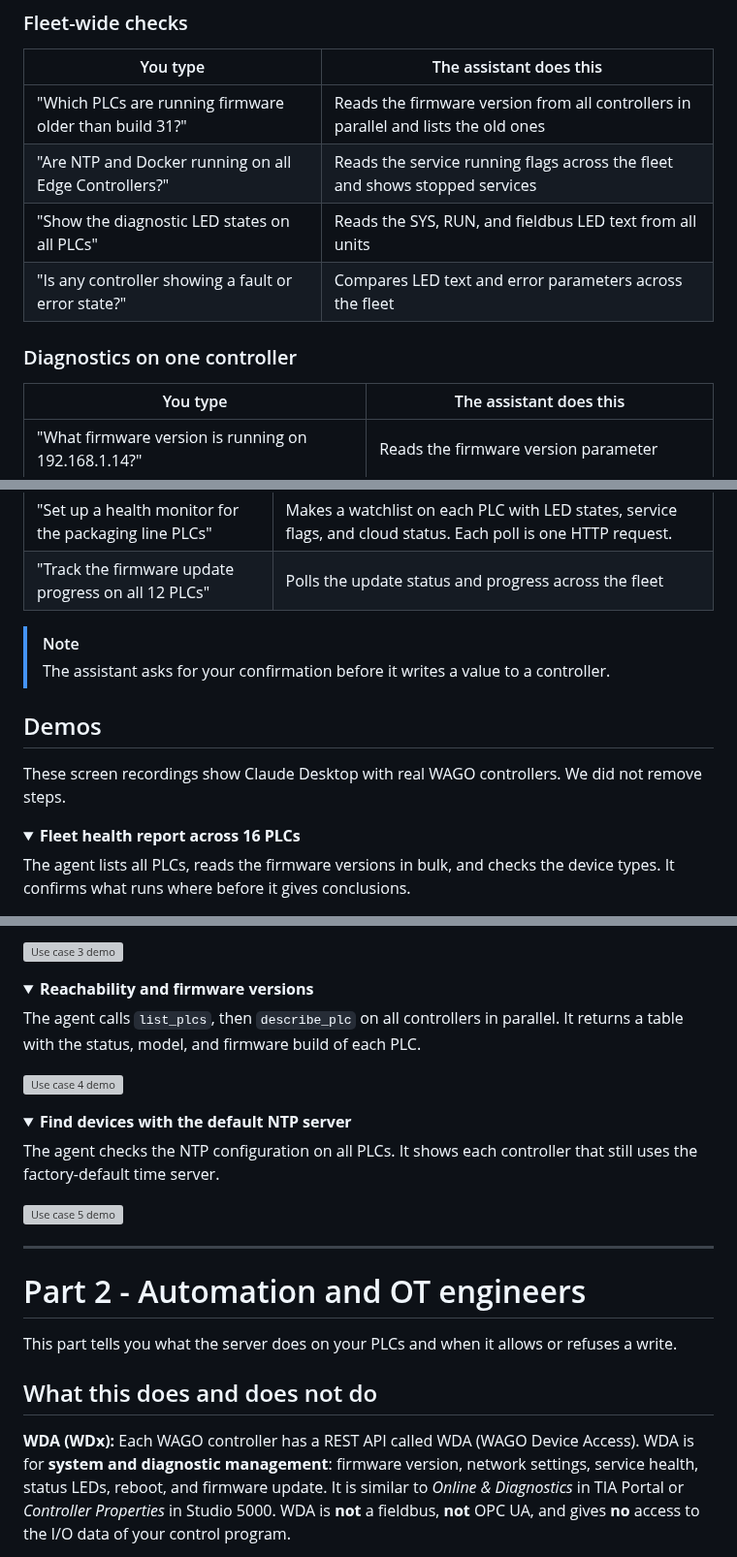
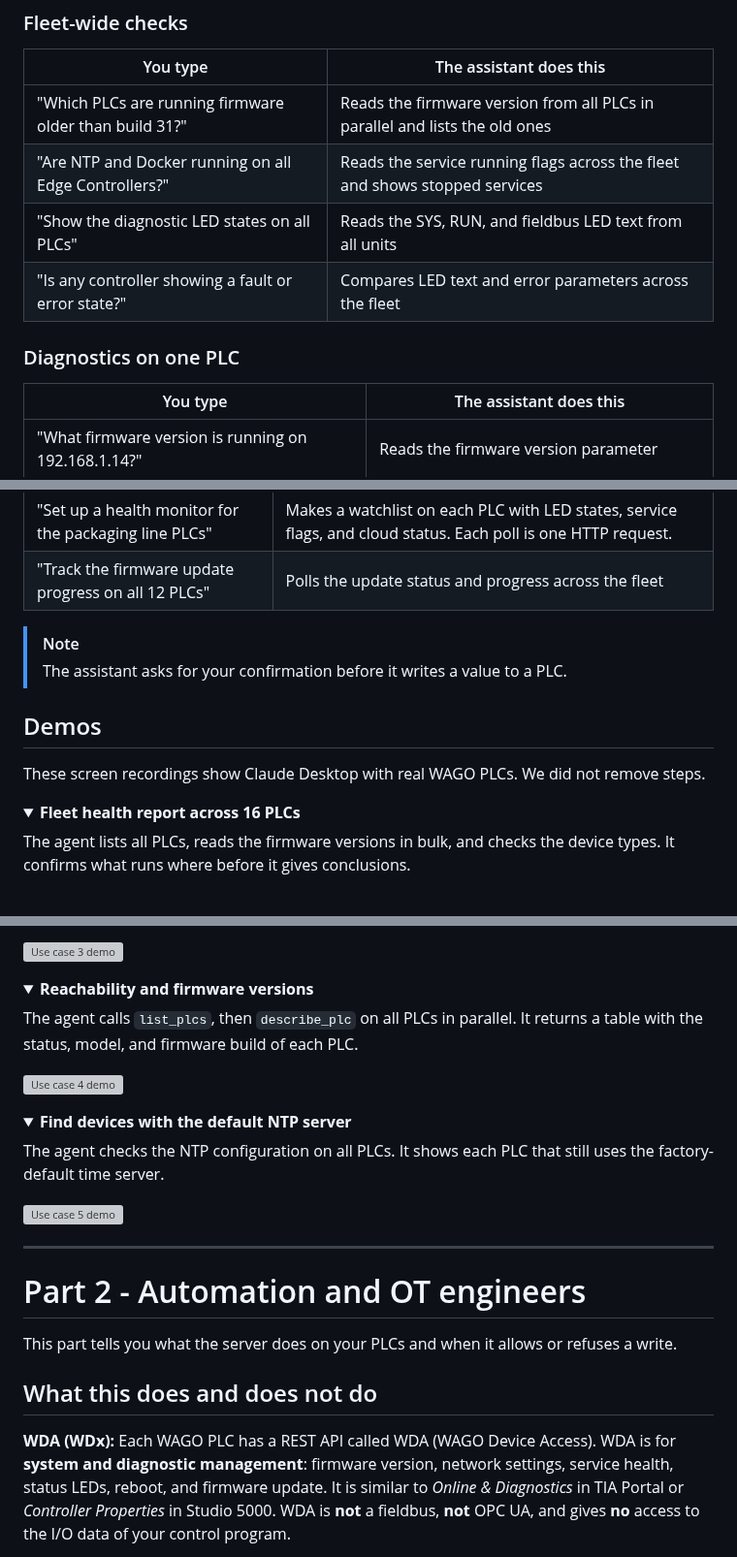
Before and after one commit to WagoAlex/wago-plc-mcp-server, a Markdown page: README.md, 3 parts joined by grey strips. Shown at 97% size. GitHub-like rendering; folded sections open; grey boxes are pictures that could not be loaded.

```diff
--- a/README.md
+++ b/README.md
@@ -231,12 +231,12 @@ The assistant selects the tools and sends the REST calls.
 
 | You type | The assistant does this |
 |---|---|
-| "Which PLCs are running firmware older than build 31?" | Reads the firmware version from all controllers in parallel and lists the old ones |
+| "Which PLCs are running firmware older than build 31?" | Reads the firmware version from all PLCs in parallel and lists the old ones |
 | "Are NTP and Docker running on all Edge Controllers?" | Reads the service running flags across the fleet and shows stopped services |
 | "Show the diagnostic LED states on all PLCs" | Reads the SYS, RUN, and fieldbus LED text from all units |
 | "Is any controller showing a fault or error state?" | Compares LED text and error parameters across the fleet |
 
-### Diagnostics on one controller
+### Diagnostics on one PLC
 
 | You type | The assistant does this |
 |---|---|
@@ -261,11 +261,11 @@ The assistant selects the tools and sends the REST calls.
 | "Track the firmware update progress on all 12 PLCs" | Polls the update status and progress across the fleet |
 
 > [!NOTE]
-> The assistant asks for your confirmation before it writes a value to a controller.
+> The assistant asks for your confirmation before it writes a value to a PLC.
 
 ## Demos
 
-These screen recordings show Claude Desktop with real WAGO controllers. We did not remove steps.
+These screen recordings show Claude Desktop with real WAGO PLCs. We did not remove steps.
 
 <details>
 <summary><strong>Fleet health report across 16 PLCs</strong></summary>
@@ -312,7 +312,7 @@ Then it starts the time sync only on those units.
 <details>
 <summary><strong>Reachability and firmware versions</strong></summary>
 
-The agent calls `list_plcs`, then `describe_plc` on all controllers in parallel.
+The agent calls `list_plcs`, then `describe_plc` on all PLCs in parallel.
 It returns a table with the status, model, and firmware build of each PLC.
 
 ![Use case 4 demo](docs/media/demo-use-case-4.gif)
@@ -323,7 +323,7 @@ It returns a table with the status, model, and firmware build of each PLC.
 <summary><strong>Find devices with the default NTP server</strong></summary>
 
 The agent checks the NTP configuration on all PLCs.
-It shows each controller that still uses the factory-default time server.
+It shows each PLC that still uses the factory-default time server.
 
 ![Use case 5 demo](docs/media/demo-use-case-5.gif)
 
@@ -337,7 +337,7 @@ This part tells you what the server does on your PLCs and when it allows or refu
 
 ## What this does and does not do
 
-**WDA (WDx):** Each WAGO controller has a REST API called WDA (WAGO Device Access).
+**WDA (WDx):** Each WAGO PLC has a REST API called WDA (WAGO Device Access).
 WDA is for **system and diagnostic management**: firmware version, network settings, service health, status LEDs, reboot, and firmware update.
 It is similar to *Online & Diagnostics* in TIA Portal or *Controller Properties* in Studio 5000.
 WDA is **not** a fieldbus, **not** OPC UA, and gives **no** access to the I/O data of your control program.
```
Also changed, not shown: other parts of README.md (+12 -12 lines).
